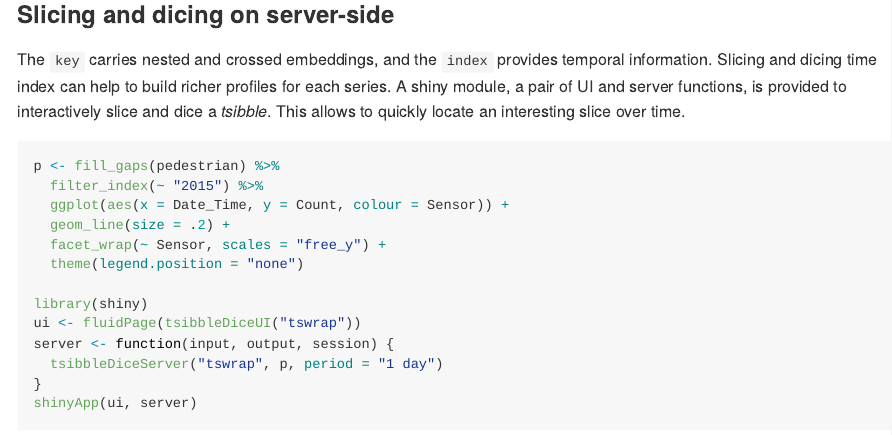
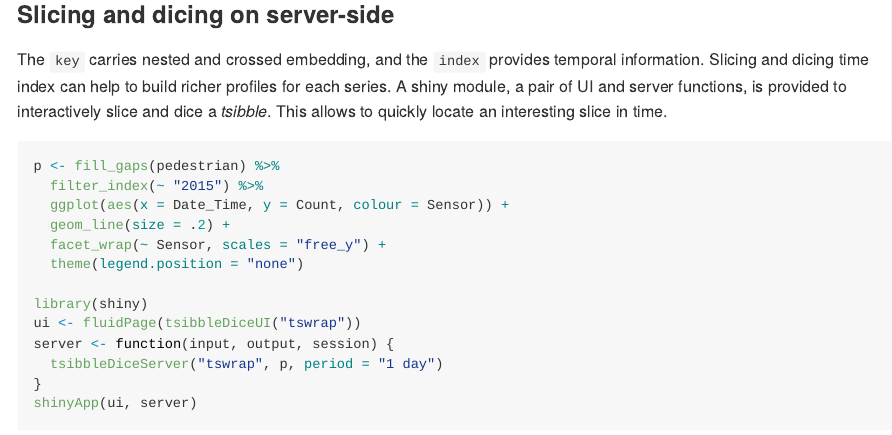
Before and after one commit to earowang/tsibbletalk, an R Markdown document (README.Rmd): the page in a window 1100 px wide, from 1460 px down. The pictures show the output file README.md that the author committed with the source, drawn offline in the style of GitHub; badge pictures from the web are left out.

Commit message:
minor tweaks

````diff
--- a/README.Rmd
+++ b/README.Rmd
@@ -72,7 +72,7 @@ subplot(p0,
 
 ### Slicing and dicing on server-side
 
-The `key` carries nested and crossed embeddings, and the `index` provides temporal information. Slicing and dicing time index can help to build richer profiles for each series. A shiny module, a pair of UI and server functions, is provided to interactively slice and dice a *tsibble*. This allows to quickly locate an interesting slice over time.
+The `key` carries nested and crossed embedding, and the `index` provides temporal information. Slicing and dicing time index can help to build richer profiles for each series. A shiny module, a pair of UI and server functions, is provided to interactively slice and dice a *tsibble*. This allows to quickly locate an interesting slice in time.
 
 ```{r shiny}
 p <- fill_gaps(pedestrian) %>%
````
Also changed, not shown: README.md, 1 other file.
